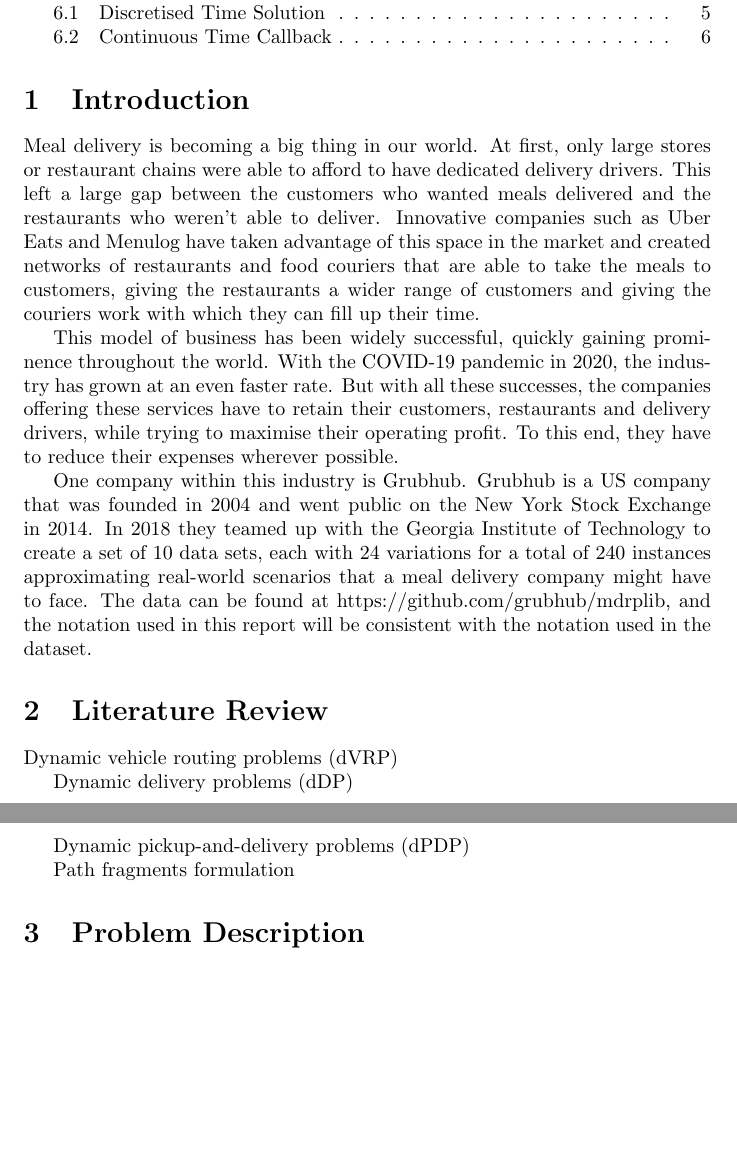
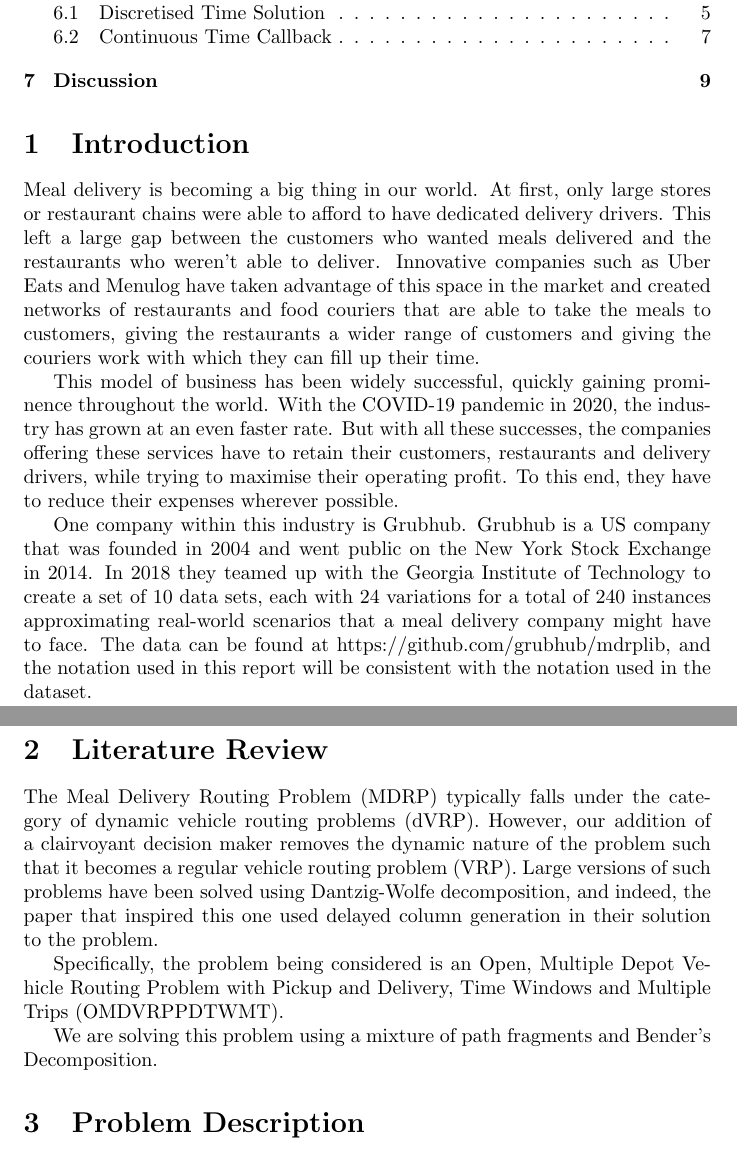
Before and after one commit to Tristan-Hauber/Honours-MDRP, a LaTeX document (Write-up.tex): two parts of pages 1 and 2 of 9, joined at a grey line, cut so that both start at the same text, the shorter picture padded with empty space. Compiled offline with pdfLaTeX.

Commit message:
Literature Review + Discussion
- Added an outline for Literature Review
- Added a section for a Discussion

```diff
--- a/Write-up.tex
+++ b/Write-up.tex
@@ -20,13 +20,11 @@ One company within this industry is Grubhub. Grubhub is a US company that was fo
 
 \section{Literature Review}
 
-Dynamic vehicle routing problems (dVRP)
+The Meal Delivery Routing Problem (MDRP) typically falls under the category of dynamic vehicle routing problems (dVRP). However, our addition of a clairvoyant decision maker removes the dynamic nature of the problem such that it becomes a regular vehicle routing problem (VRP). Large versions of such problems have been solved using Dantzig-Wolfe decomposition, and indeed, the paper that inspired this one used delayed column generation in their solution to the problem.
 
-Dynamic delivery problems (dDP)
+Specifically, the problem being considered is an Open, Multiple Depot Vehicle Routing Problem with Pickup and Delivery, Time Windows and Multiple Trips (OMDVRPPDTWMT).
 
-Dynamic pickup-and-delivery problems (dPDP)
-
-Path fragments formulation
+We are solving this problem using a mixture of path fragments and Bender's Decomposition.
 
 \section{Problem Description}
 
```
Also changed, not shown: Write-up.tex (3 more changed lines).
